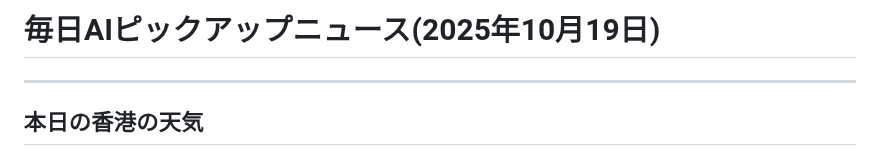
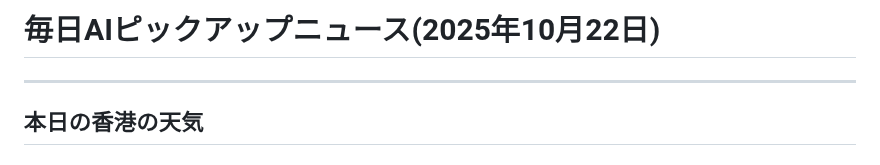
Before and after one commit to cantoneseslang/hongkong-daily-news-note, a Markdown page: daily-articles/hongkong-news_2025-10-19.md, the part around the change. GitHub-like rendering.

```diff
--- a/daily-articles/hongkong-news_2025-10-19.md
+++ b/daily-articles/hongkong-news_2025-10-19.md
@@ -1,4 +1,4 @@
-# 毎日AIピックアップニュース(2025年10月19日)
+# 毎日AIピックアップニュース(2025年10月22日)
 
 
 
```
Also changed, not shown: 香港ニュース自動生成システム_完全記録.md (+2 -45 lines).
